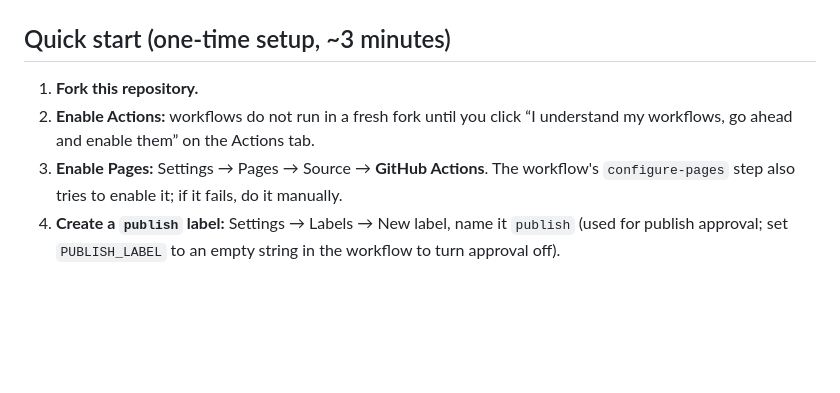
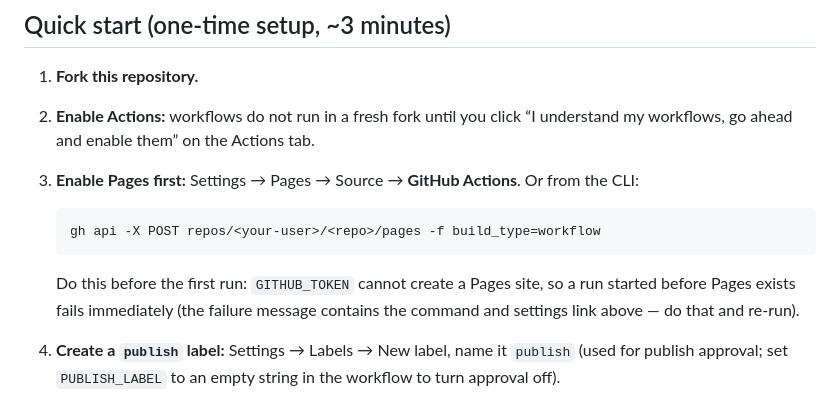
Before and after one commit to CreateSun/code-js-bin-with-issue, a Markdown page: README.en.md, the part around the change. GitHub-like rendering; blank space fills up the shorter version.

````diff
--- a/README.en.md
+++ b/README.en.md
@@ -16,7 +16,13 @@ After the one-time setup, **every new page is just a new issue plus a label**
 
 1. **Fork this repository.**
 2. **Enable Actions:** workflows do not run in a fresh fork until you click “I understand my workflows, go ahead and enable them” on the Actions tab.
-3. **Enable Pages:** Settings → Pages → Source → **GitHub Actions**. The workflow's `configure-pages` step also tries to enable it; if it fails, do it manually.
+3. **Enable Pages first:** Settings → Pages → Source → **GitHub Actions**. Or from the CLI:
+
+   ```bash
+   gh api -X POST repos/<your-user>/<repo>/pages -f build_type=workflow
+   ```
+
+   Do this before the first run: `GITHUB_TOKEN` cannot create a Pages site, so a run started before Pages exists fails immediately (the failure message contains the command and settings link above — do that and re-run).
 4. **Create a `publish` label:** Settings → Labels → New label, name it `publish` (used for publish approval; set `PUBLISH_LABEL` to an empty string in the workflow to turn approval off).
 5. **Publish your first page:** create an issue titled `hello`, paste `<h1>Hello</h1>` as the body, and add the `publish` label.
 6. Wait ~30 seconds, then open `https://<your-user>.github.io/<repo>/hello/`.
````
Also changed, not shown: README.md (+7 -1 lines), 1 other file.
